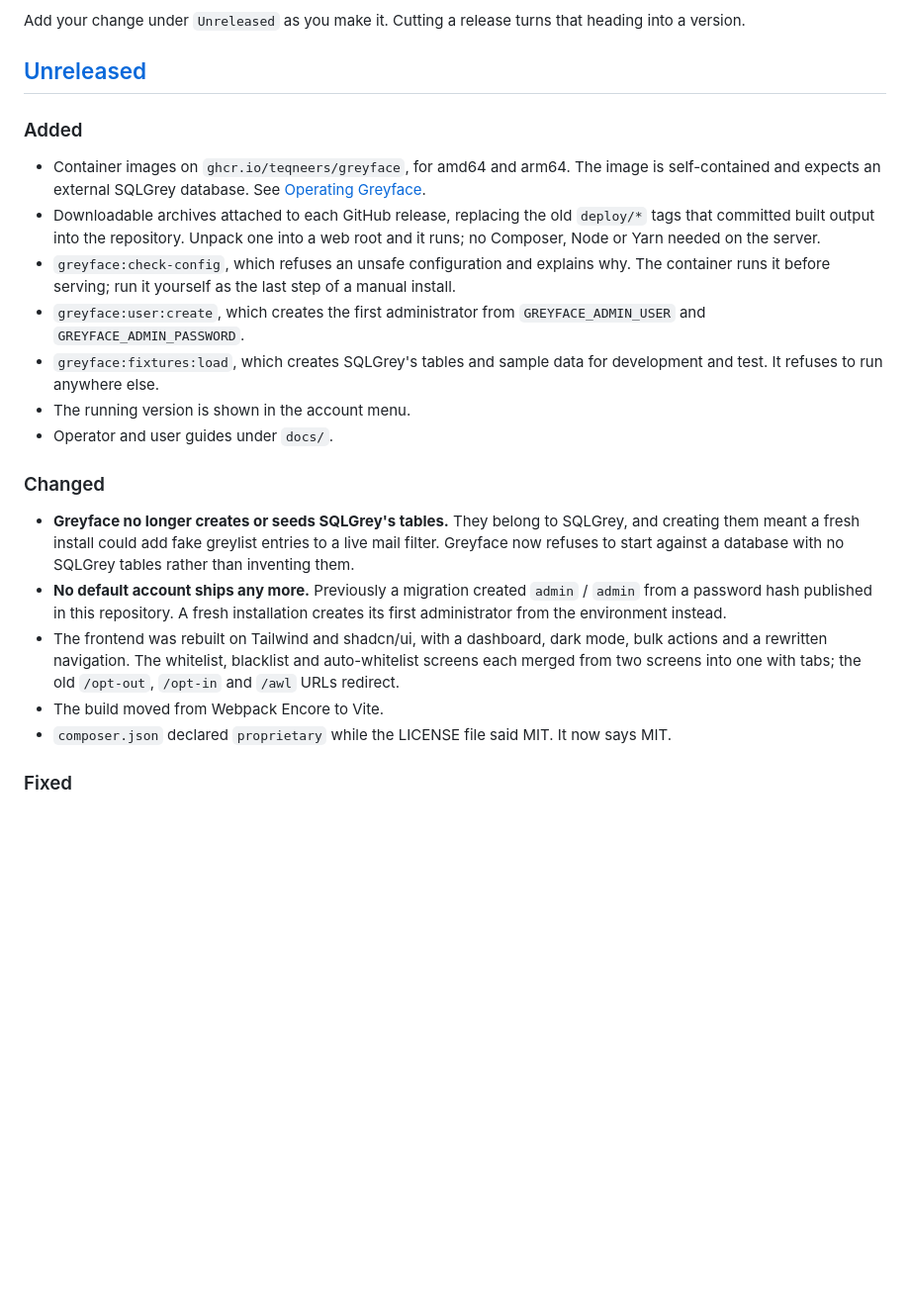
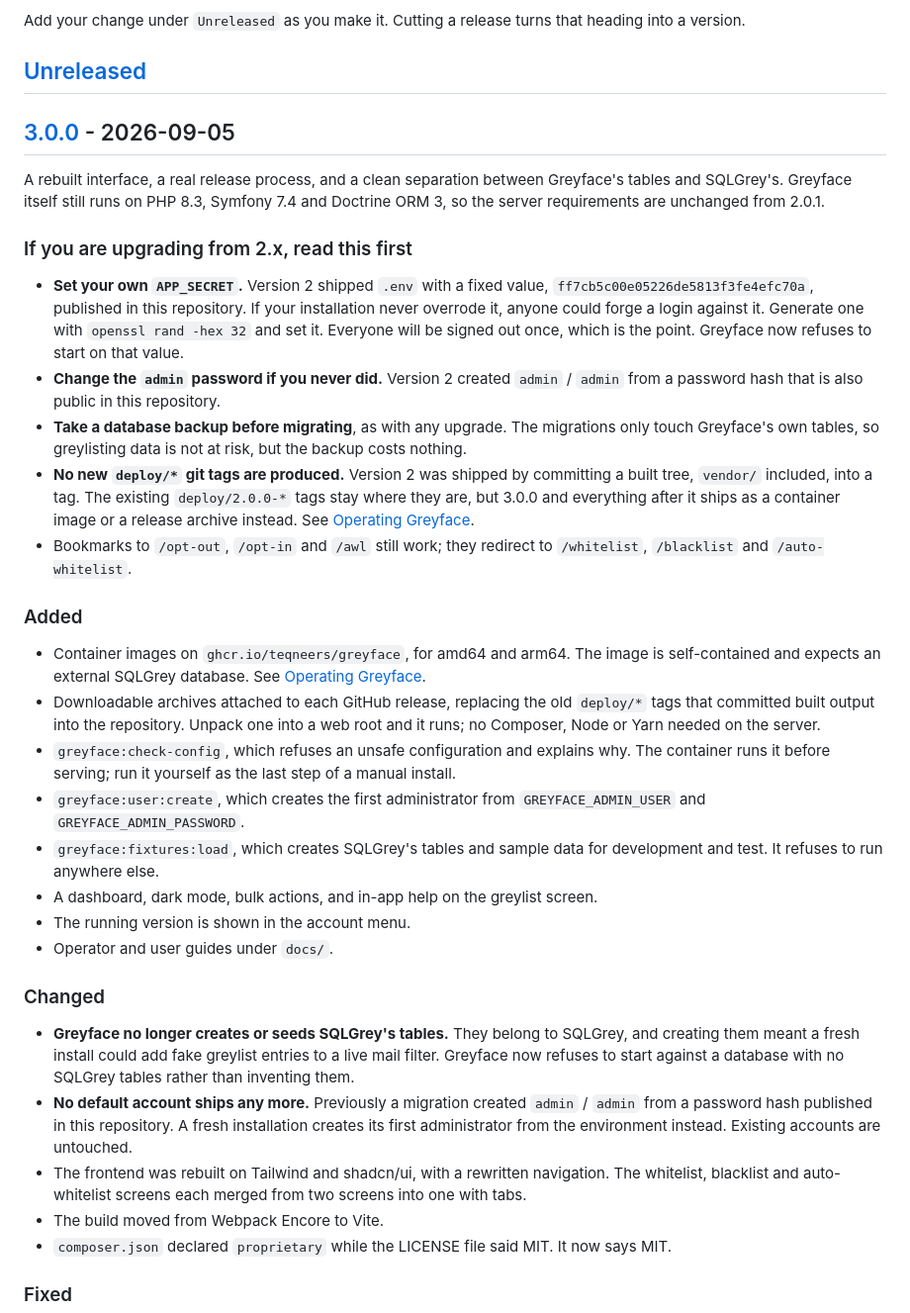
Before and after one commit to teqneers/Greyface, a Markdown page: CHANGELOG.md, the part around one of its changes. Shown at 99% size. Drawn GitHub-style; blank space fills up the shorter version.

Commit message:
Cut the changelog for 3.0.0
Turns the Unreleased heading into 3.0.0, dated today, and fixes the
compare links, which still pointed at 2.0.1...HEAD.

Adds an upgrade section, because the two things a 2.x installation most
needs to do are not obvious from a list of features: set a real
APP_SECRET, since version 2 shipped a fixed one that is public in this
repository, and change the admin password for the same reason.

Every entry was checked against the 2.0.1 tag rather than trusted. One
had to go: the bin/console PWD fix was already released in 2.0.1, so
claiming it here would have credited this release with someone else's
work. Another was wrong in the other direction, saying the deploy/* tags
are gone when they still exist; what changed is that no new ones are
produced.

Co-Authored-By: Claude Opus 5 (1M context) <noreply@anthropic.com>
Claude-Session: https://claude.ai/code/session_0145KJcHTQhpAU4cQCkLKZj6

```diff
--- a/CHANGELOG.md
+++ b/CHANGELOG.md
@@ -8,6 +8,30 @@ Add your change under `Unreleased` as you make it. Cutting a release turns that
 version.
 
 ## [Unreleased]
+
+## [3.0.0] - 2026-09-05
+
+A rebuilt interface, a real release process, and a clean separation between Greyface's tables and
+SQLGrey's. Greyface itself still runs on PHP 8.3, Symfony 7.4 and Doctrine ORM 3, so the server
+requirements are unchanged from 2.0.1.
+
+### If you are upgrading from 2.x, read this first
+
+- **Set your own `APP_SECRET`.** Version 2 shipped `.env` with a fixed value,
+  `ff7cb5c00e05226de5813f3fe4efc70a`, published in this repository. If your installation never
+  overrode it, anyone could forge a login against it. Generate one with `openssl rand -hex 32` and
+  set it. Everyone will be signed out once, which is the point. Greyface now refuses to start on
+  that value.
+- **Change the `admin` password if you never did.** Version 2 created `admin` / `admin` from a
+  password hash that is also public in this repository.
+- **Take a database backup before migrating**, as with any upgrade. The migrations only touch
+  Greyface's own tables, so greylisting data is not at risk, but the backup costs nothing.
+- **No new `deploy/*` git tags are produced.** Version 2 was shipped by committing a built tree,
+  `vendor/` included, into a tag. The existing `deploy/2.0.0-*` tags stay where they are, but 3.0.0
+  and everything after it ships as a container image or a release archive instead. See
+  [Operating Greyface](docs/operating.md).
+- Bookmarks to `/opt-out`, `/opt-in` and `/awl` still work; they redirect to `/whitelist`,
+  `/blacklist` and `/auto-whitelist`.
 
 ### Added
 
@@ -23,6 +47,7 @@ version.
   `GREYFACE_ADMIN_PASSWORD`.
 - `greyface:fixtures:load`, which creates SQLGrey's tables and sample data for development and
   test. It refuses to run anywhere else.
+- A dashboard, dark mode, bulk actions, and in-app help on the greylist screen.
 - The running version is shown in the account menu.
 - Operator and user guides under `docs/`.
 
@@ -33,10 +58,9 @@ version.
   refuses to start against a database with no SQLGrey tables rather than inventing them.
 - **No default account ships any more.** Previously a migration created `admin` / `admin` from a
   password hash published in this repository. A fresh installation creates its first administrator
-  from the environment instead.
-- The frontend was rebuilt on Tailwind and shadcn/ui, with a dashboard, dark mode, bulk actions and
-  a rewritten navigation. The whitelist, blacklist and auto-whitelist screens each merged from two
-  screens into one with tabs; the old `/opt-out`, `/opt-in` and `/awl` URLs redirect.
+  from the environment instead. Existing accounts are untouched.
+- The frontend was rebuilt on Tailwind and shadcn/ui, with a rewritten navigation. The whitelist,
+  blacklist and auto-whitelist screens each merged from two screens into one with tabs.
 - The build moved from Webpack Encore to Vite.
 - `composer.json` declared `proprietary` while the LICENSE file said MIT. It now says MIT.
 
```
Also changed, not shown: other parts of CHANGELOG.md (+2 -1 lines).
